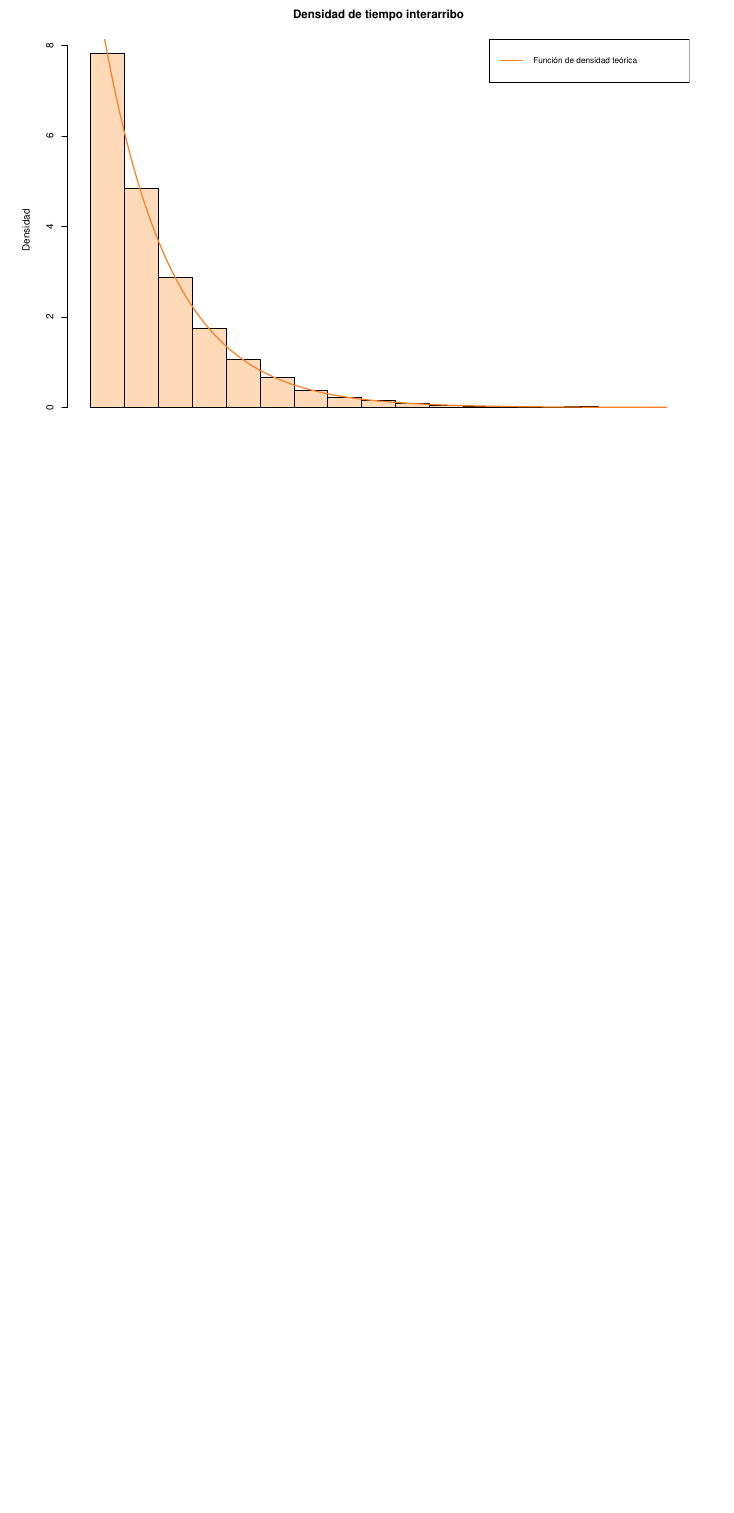
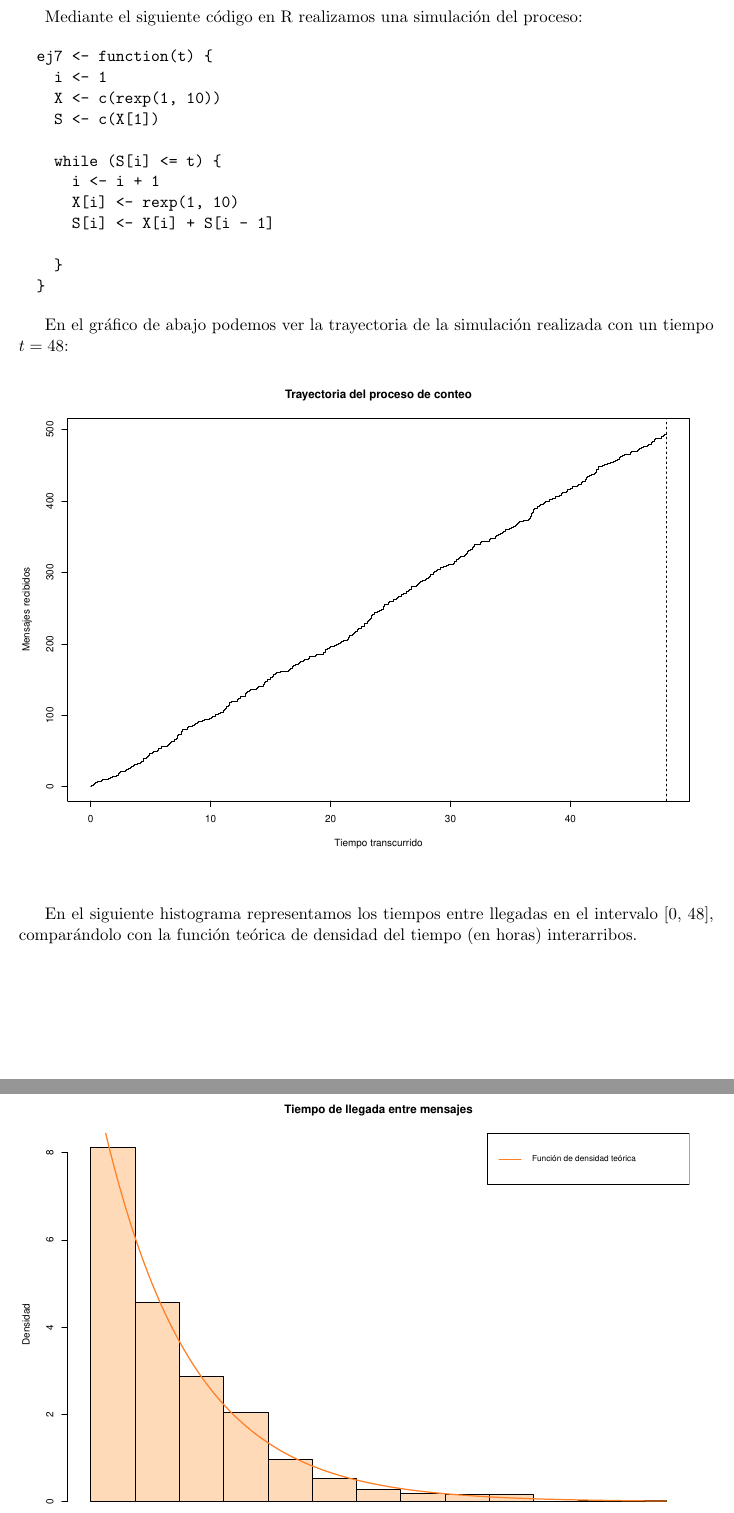
Before and after one commit to jfarizano/TPFinalPyE, a LaTeX document (Informe.tex): part of page 17 of 18 before the commit and two parts of pages 17 and 18 of 19 after it, the two joined at a grey line, cut at the place of the change, the shorter picture padded with empty space. Compiled offline with pdfLaTeX.

Commit message:
casi final

```diff
--- a/Informe.tex
+++ b/Informe.tex
@@ -1018,4 +1015,36 @@ Por lo tanto la probabilidad de que reciba 18 mensajes el mediodía y 70 a la ta
 \subsection*{Apartado b)}
+
+Mediante el siguiente código en R realizamos una simulación del proceso:
+
+\begin{verbatim}
+  ej7 <- function(t) {
+    i <- 1
+    X <- c(rexp(1, 10))
+    S <- c(X[1])
+
+    while (S[i] <= t) {
+      i <- i + 1
+      X[i] <- rexp(1, 10)
+      S[i] <- X[i] + S[i - 1]
+
+    }
+  }
+\end{verbatim}
+
+En el gráfico de abajo podemos ver la trayectoria de la simulación realizada
+con un tiempo $t = 48$:
+
+\begin{figure}[h!]
+  \begin{center}
+    \begin{subfigure}[b]{\linewidth}
+      \includegraphics[width=\linewidth]{trayectoriaMensajes.pdf}
+    \end{subfigure}
+  \end{center}
+\end{figure}
+
+En el siguiente histograma representamos los tiempos entre llegadas en el
+intervalo [0, 48], comparándolo con la función teórica de densidad del tiempo (en horas)
+interarribos.
 
 \begin{figure}[h!]
   \begin{center}
```
Also changed, not shown: Informe.pdf, densidadTiempoInterarribo.pdf, trayectoriaMensajes.pdf (added), trayectoriaS.pdf, Informe.tex (33 more changed lines), 1 other file.
